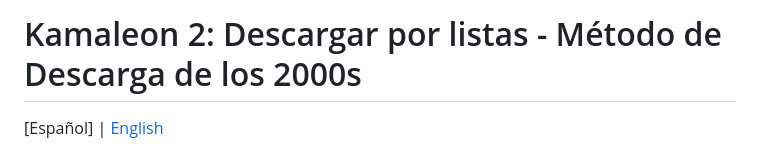
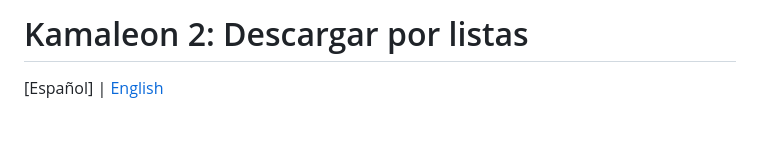
Before and after one commit to Seechain/kamaleon2, a Markdown page: README.md, the part around the change. Drawn GitHub-style; blank space fills up the shorter version.

Commit message:
fix readme es

```diff
--- a/README.md
+++ b/README.md
@@ -1,4 +1,4 @@
-# Kamaleon 2: Descargar por listas - Método de Descarga de los 2000s
+# Kamaleon 2: Descargar por listas
 
 [Español] | [English](README.en.md)
 
```
